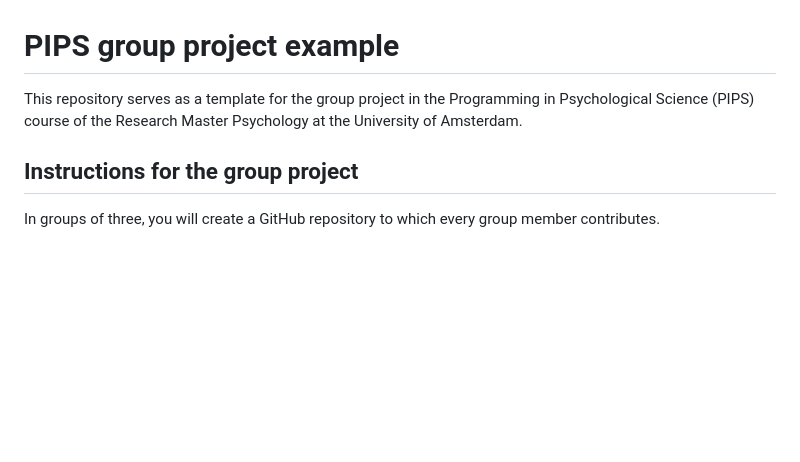
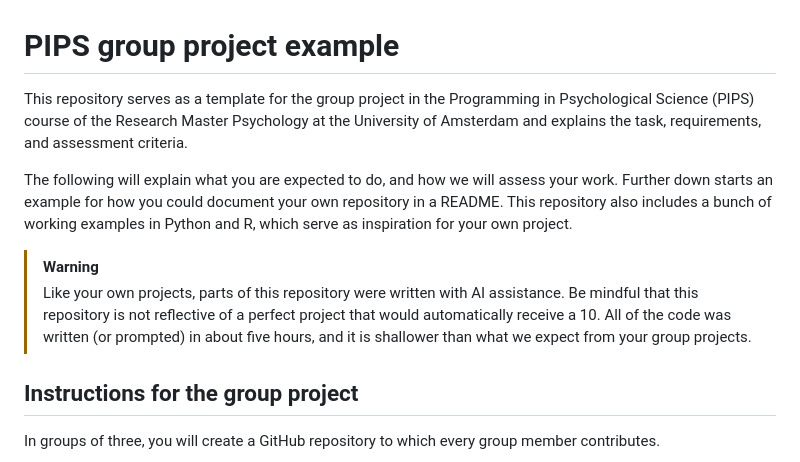
Before and after one commit to lukekorthals/pips-group-project-example, a Markdown page: README.md, the part around one of its changes. GitHub-like rendering; blank space fills up the shorter version.

Commit message:
some more detail at the top and styling fixes

```diff
--- a/README.md
+++ b/README.md
@@ -1,6 +1,11 @@
 # PIPS group project example
 
-This repository serves as a template for the group project in the Programming in Psychological Science (PIPS) course of the Research Master Psychology at the University of Amsterdam.
+This repository serves as a template for the group project in the Programming in Psychological Science (PIPS) course of the Research Master Psychology at the University of Amsterdam and explains the task, requirements, and assessment criteria.
+
+The following will explain what you are expected to do, and how we will assess your work. Further down starts an example for how you could document your own repository in a README. This repository also includes a bunch of working examples in Python and R, which serve as inspiration for your own project.
+
+>[!WARNING]
+> Like your own projects, parts of this repository were written with AI assistance. Be mindful that this repository is not reflective of a perfect project that would automatically receive a 10. All of the code was written (or prompted) in about five hours, and it is shallower than what we expect from your group projects.
 
 ## Instructions for the group project
 
```
Also changed, not shown: other parts of README.md (+1 -1 lines).
